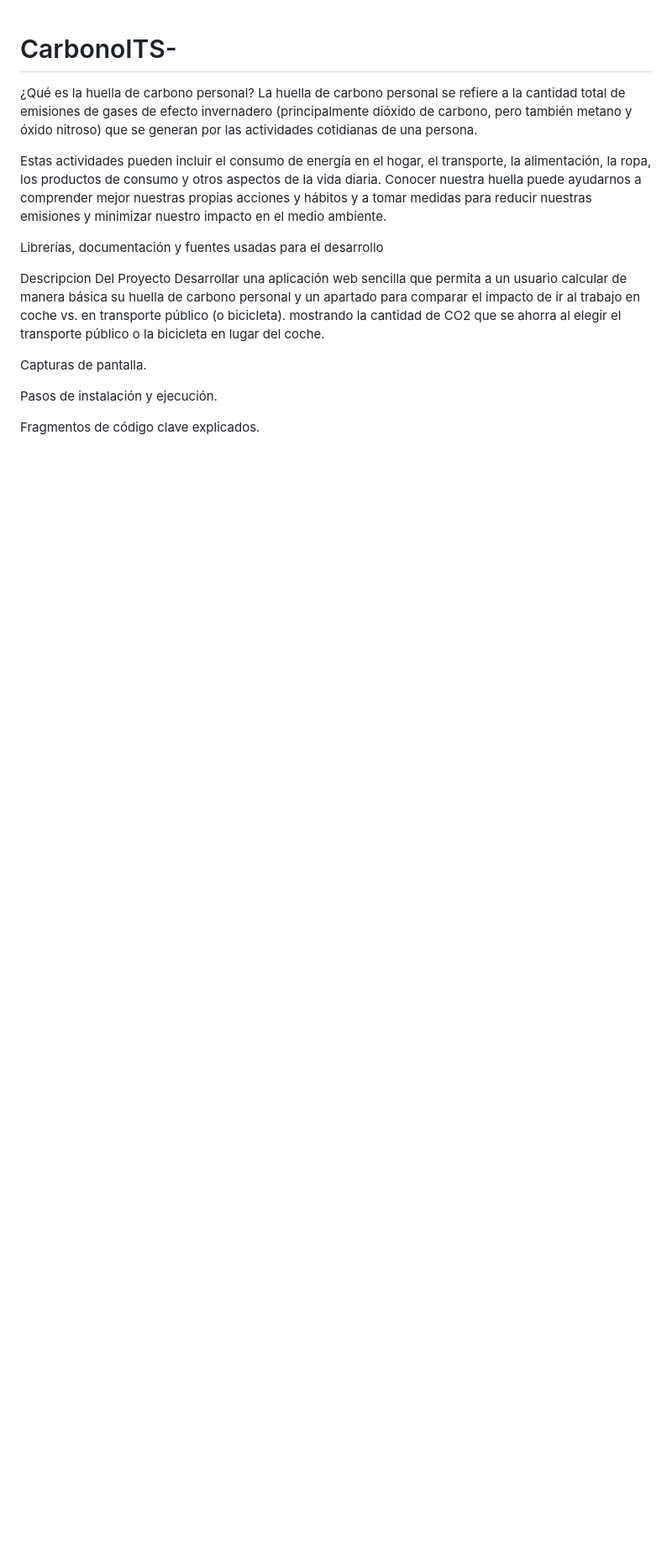
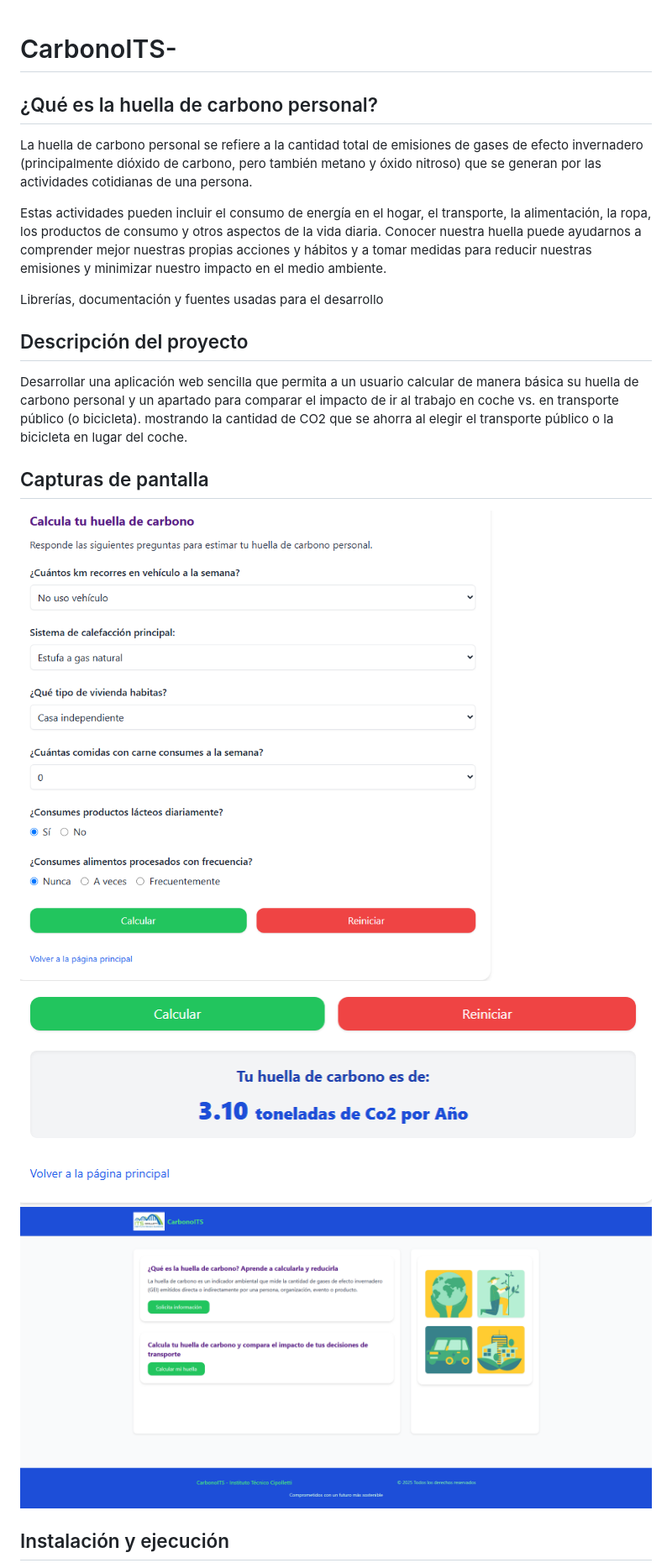
Before and after one commit to Yairrme/CarbonoITS-, a Markdown page: README.md, the part around the change printed below. Shown: that part at 84% size. Rendered like a GitHub page; pictures changed too: images/Formulario.png (added), images/Pagina.png (added), images/Resultado.png (added); blank space fills up the shorter version.

Commit message:
Commit Cambio en estructura del HTML y README 2/09

```diff
--- a/README.md
+++ b/README.md
@@ -1,5 +1,7 @@
 # CarbonoITS-
-¿Qué es la huella de carbono personal?
+
+## ¿Qué es la huella de carbono personal?
+
 La huella de carbono personal se refiere a la cantidad total de emisiones de gases de efecto invernadero (principalmente dióxido de carbono, pero también metano y óxido nitroso) que se generan por las actividades cotidianas de una persona.
 
 Estas actividades pueden incluir el consumo de energía en el hogar, el transporte, la alimentación, la ropa, los productos de consumo y otros aspectos de la vida diaria.
@@ -7,12 +9,15 @@ Conocer nuestra huella puede ayudarnos a comprender mejor nuestras propias accio
 
 Librerías, documentación y fuentes usadas para el desarrollo
 
-Descripcion Del Proyecto
+## Descripción del proyecto
+
 Desarrollar una aplicación web sencilla que permita a un usuario calcular de manera básica su huella de carbono personal y un apartado para comparar el impacto de ir al trabajo en coche vs. en transporte público (o bicicleta). mostrando la cantidad de CO2 que se ahorra al elegir el transporte público o la bicicleta en lugar del coche.
 
-Capturas de pantalla.
+## Capturas de pantalla
 
-Pasos de instalación y ejecución.
+![Formulario](images/Formulario.png)
+![Resultado](images/Resultado.png)
+![Visual de la pagina](images/Pagina.png)
 
-Fragmentos de código clave explicados.
+## Instalación y ejecución
 
```
Also changed, not shown: other parts of README.md (+14 -1 lines), images/LOGO ITS.png (added), 2 other files.
